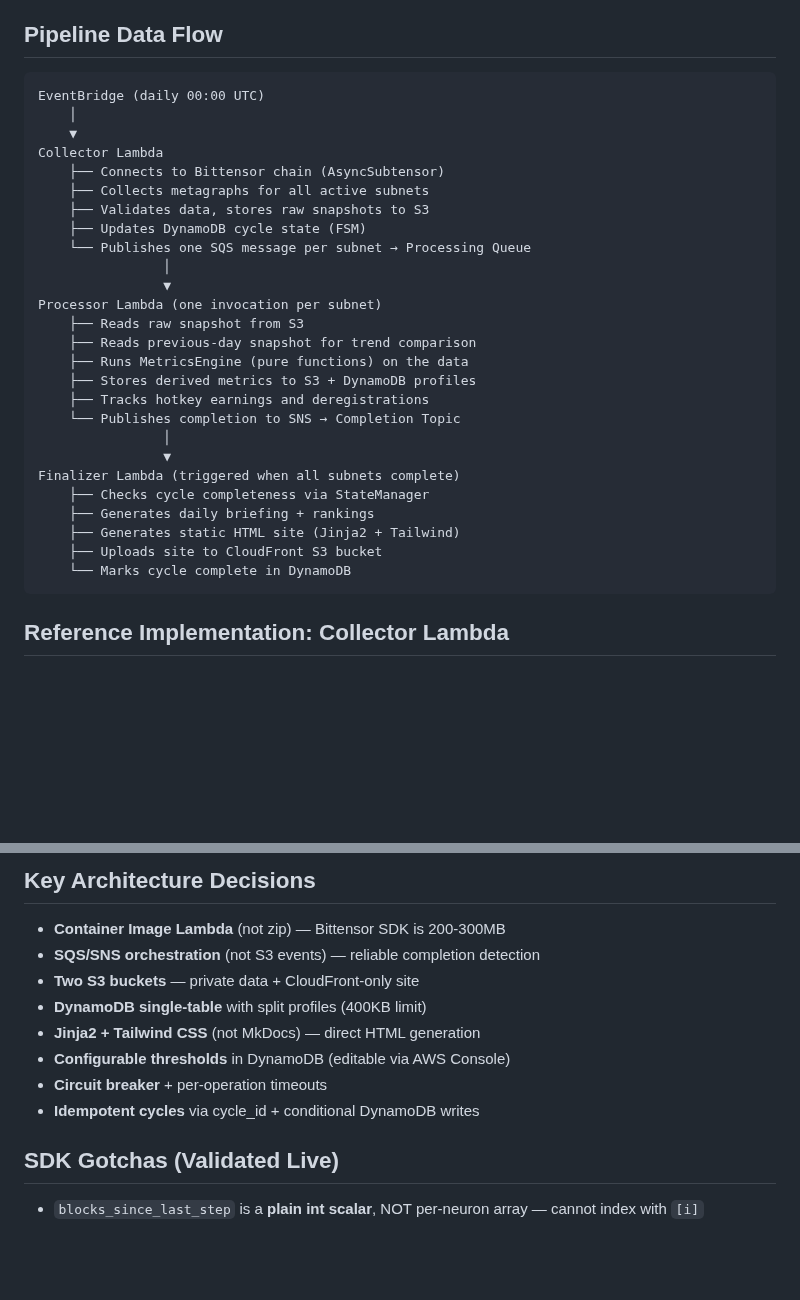
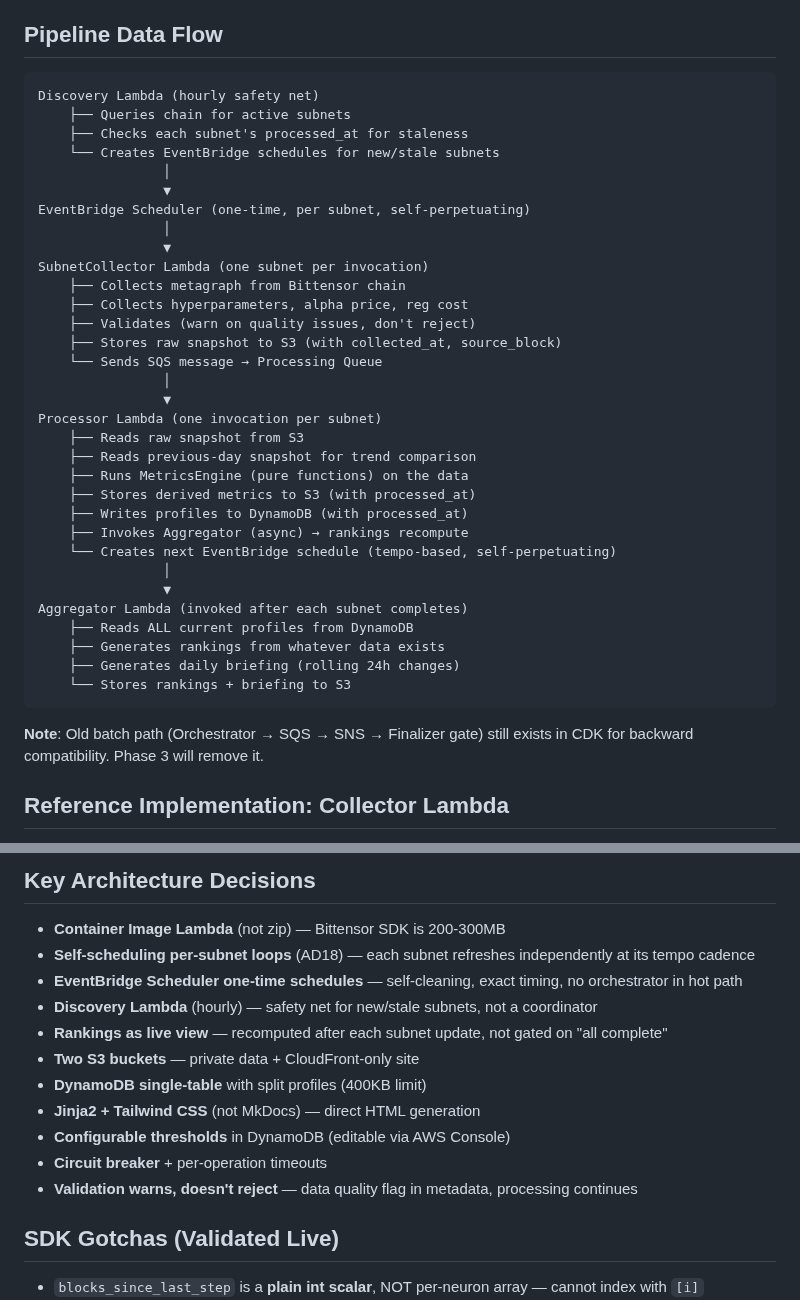
Before and after one commit to yzumbado/tao-mining-intelligence, a Markdown page: .kiro/steering/handoff.md, 2 parts joined by grey strips. Drawn GitHub-style; blank space fills up the shorter version.

Commit message:
docs: Sync all context with AD18 Phase 2 complete state
Diagnosis: After implementing Processor→Aggregator invocation, the
handoff and architecture docs still described the old batch model.
Vision audit identified the pipeline data flow diagram, key decisions
section, and AD18 status as stale.

Fix:
- handoff.md: Pipeline Data Flow rewritten to show self-scheduling loop
  (Discovery → EventBridge → SubnetCollector → Processor → Aggregator → schedule next)
- handoff.md: Key Architecture Decisions updated (self-scheduling, Discovery,
  rankings as live view, validation warns not rejects)
- handoff.md: AD18 status updated to Phase 2 complete, Phase 3 pending
- kb/architecture-decision-18: Status → Phase 2 Complete
- kb/architecture-decisions.md: AD18 reference status updated

Remaining for Phase 3 (next session):
- Remove old resources (Orchestrator, SNS, completion queue) from CDK
- Add llms.txt and metadata.json to site output
- Add staleness CloudWatch alarm
- Full documentation overhaul (requirements.md, design.md)

````diff
--- a/.kiro/steering/handoff.md
+++ b/.kiro/steering/handoff.md
@@ -43,33 +43,42 @@ An automated pipeline that collects Bittensor subnet data daily, computes mining
 ## Pipeline Data Flow
 
 ```
-EventBridge (daily 00:00 UTC)
-    │
-    ▼
-Collector Lambda
-    ├── Connects to Bittensor chain (AsyncSubtensor)
-    ├── Collects metagraphs for all active subnets
-    ├── Validates data, stores raw snapshots to S3
-    ├── Updates DynamoDB cycle state (FSM)
-    └── Publishes one SQS message per subnet → Processing Queue
+Discovery Lambda (hourly safety net)
+    ├── Queries chain for active subnets
+    ├── Checks each subnet's processed_at for staleness
+    └── Creates EventBridge schedules for new/stale subnets
+                │
+                ▼
+EventBridge Scheduler (one-time, per subnet, self-perpetuating)
+                │
+                ▼
+SubnetCollector Lambda (one subnet per invocation)
+    ├── Collects metagraph from Bittensor chain
+    ├── Collects hyperparameters, alpha price, reg cost
+    ├── Validates (warn on quality issues, don't reject)
+    ├── Stores raw snapshot to S3 (with collected_at, source_block)
+    └── Sends SQS message → Processing Queue
                 │
                 ▼
 Processor Lambda (one invocation per subnet)
     ├── Reads raw snapshot from S3
     ├── Reads previous-day snapshot for trend comparison
     ├── Runs MetricsEngine (pure functions) on the data
-    ├── Stores derived metrics to S3 + DynamoDB profiles
-    ├── Tracks hotkey earnings and deregistrations
-    └── Publishes completion to SNS → Completion Topic
+    ├── Stores derived metrics to S3 (with processed_at)
+    ├── Writes profiles to DynamoDB (with processed_at)
+    ├── Invokes Aggregator (async) → rankings recompute
+    └── Creates next EventBridge schedule (tempo-based, self-perpetuating)
                 │
                 ▼
-Finalizer Lambda (triggered when all subnets complete)
-    ├── Checks cycle completeness via StateManager
-    ├── Generates daily briefing + rankings
-    ├── Generates static HTML site (Jinja2 + Tailwind)
-    ├── Uploads site to CloudFront S3 bucket
-    └── Marks cycle complete in DynamoDB
+Aggregator Lambda (invoked after each subnet completes)
+    ├── Reads ALL current profiles from DynamoDB
+    ├── Generates rankings from whatever data exists
+    ├── Generates daily briefing (rolling 24h changes)
+    └── Stores rankings + briefing to S3
 ```
+
+**Note**: Old batch path (Orchestrator → SQS → SNS → Finalizer gate) still exists
+in CDK for backward compatibility. Phase 3 will remove it.
 
 ## Reference Implementation: Collector Lambda
 
@@ -82,13 +91,16 @@ The Collector (task 4.1) is the completed reference for how Lambda handlers shou
 ## Key Architecture Decisions
 
 - **Container Image Lambda** (not zip) — Bittensor SDK is 200-300MB
-- **SQS/SNS orchestration** (not S3 events) — reliable completion detection
+- **Self-scheduling per-subnet loops** (AD18) — each subnet refreshes independently at its tempo cadence
+- **EventBridge Scheduler one-time schedules** — self-cleaning, exact timing, no orchestrator in hot path
+- **Discovery Lambda** (hourly) — safety net for new/stale subnets, not a coordinator
+- **Rankings as live view** — recomputed after each subnet update, not gated on "all complete"
 - **Two S3 buckets** — private data + CloudFront-only site
 - **DynamoDB single-table** with split profiles (400KB limit)
 - **Jinja2 + Tailwind CSS** (not MkDocs) — direct HTML generation
 - **Configurable thresholds** in DynamoDB (editable via AWS Console)
 - **Circuit breaker** + per-operation timeouts
-- **Idempotent cycles** via cycle_id + conditional DynamoDB writes
+- **Validation warns, doesn't reject** — data quality flag in metadata, processing continues
 
 ## SDK Gotchas (Validated Live)
 
````
Also changed, not shown: kb/architecture-decision-18-independent-refresh.md (+1 -1 lines), kb/architecture-decisions.md (+1 -1 lines).
